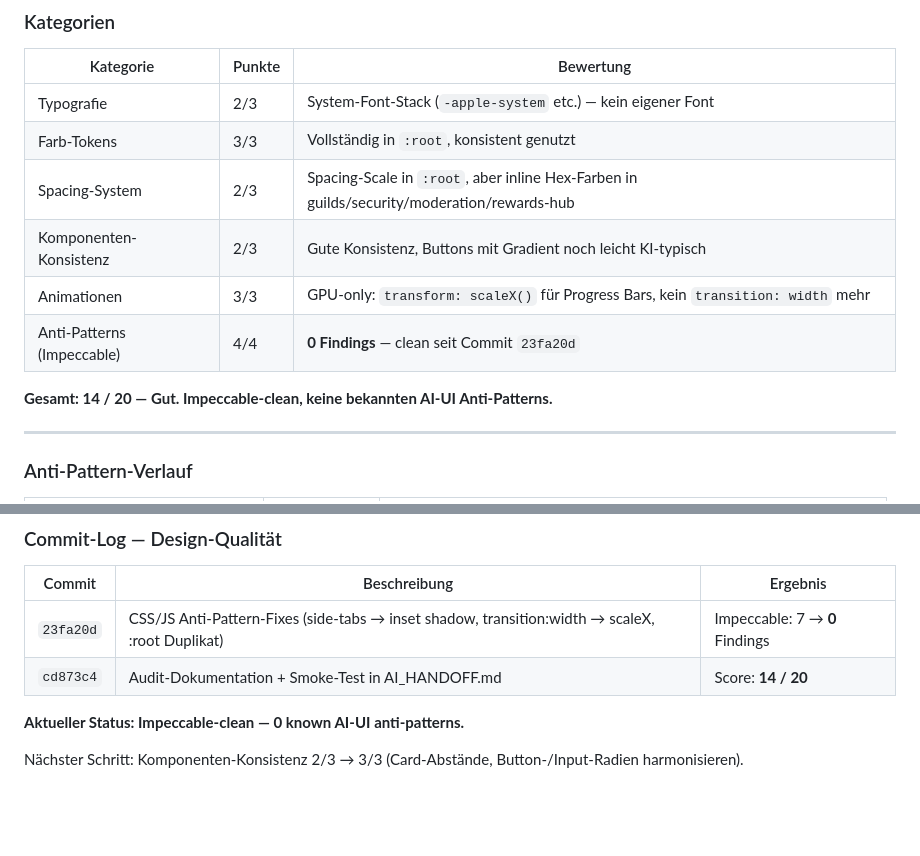
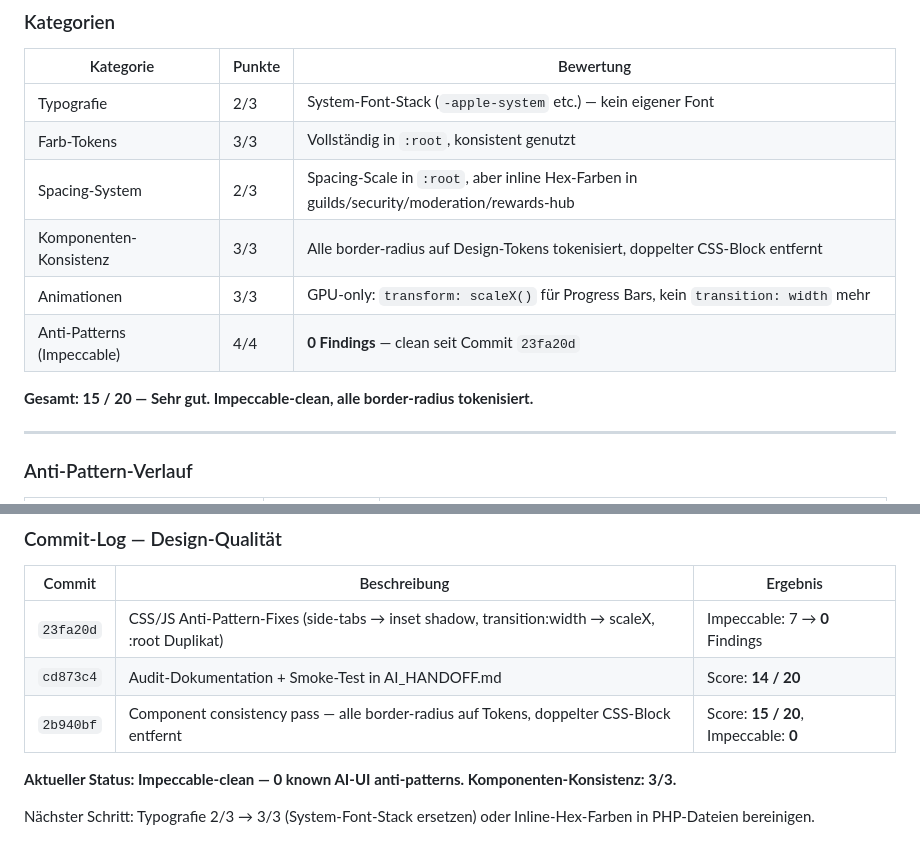
Before and after one commit to Marvin4200/eselbande, a Markdown page: fahrstuhl/AI_HANDOFF.md, 2 parts joined by grey strips. Rendered like a GitHub page; blank space fills up the shorter version.

Commit message:
docs: update audit — component consistency 3/3, total 15/20

```diff
--- a/fahrstuhl/AI_HANDOFF.md
+++ b/fahrstuhl/AI_HANDOFF.md
@@ -344,11 +344,11 @@ ssh root@192.168.2.177 "cd /home/marvin && git pull origin main && docker compos
 | Typografie | 2/3 | System-Font-Stack (`-apple-system` etc.) — kein eigener Font |
 | Farb-Tokens | 3/3 | Vollständig in `:root`, konsistent genutzt |
 | Spacing-System | 2/3 | Spacing-Scale in `:root`, aber inline Hex-Farben in guilds/security/moderation/rewards-hub |
-| Komponenten-Konsistenz | 2/3 | Gute Konsistenz, Buttons mit Gradient noch leicht KI-typisch |
+| Komponenten-Konsistenz | 3/3 | Alle border-radius auf Design-Tokens tokenisiert, doppelter CSS-Block entfernt |
 | Animationen | 3/3 | GPU-only: `transform: scaleX()` für Progress Bars, kein `transition: width` mehr |
 | Anti-Patterns (Impeccable) | 4/4 | **0 Findings** — clean seit Commit `23fa20d` |
 
-**Gesamt: 14 / 20 — Gut. Impeccable-clean, keine bekannten AI-UI Anti-Patterns.**
+**Gesamt: 15 / 20 — Sehr gut. Impeccable-clean, alle border-radius tokenisiert.**
 
 ---
 
@@ -403,7 +403,8 @@ ssh root@192.168.2.177 "cd /home/marvin && git pull origin main && docker compos
 |---|---|---|
 | `23fa20d` | CSS/JS Anti-Pattern-Fixes (side-tabs → inset shadow, transition:width → scaleX, :root Duplikat) | Impeccable: 7 → **0** Findings |
 | `cd873c4` | Audit-Dokumentation + Smoke-Test in AI_HANDOFF.md | Score: **14 / 20** |
+| `2b940bf` | Component consistency pass — alle border-radius auf Tokens, doppelter CSS-Block entfernt | Score: **15 / 20**, Impeccable: **0** |
 
-**Aktueller Status: Impeccable-clean — 0 known AI-UI anti-patterns.**
+**Aktueller Status: Impeccable-clean — 0 known AI-UI anti-patterns. Komponenten-Konsistenz: 3/3.**
 
-Nächster Schritt: Komponenten-Konsistenz 2/3 → 3/3 (Card-Abstände, Button-/Input-Radien harmonisieren).
+Nächster Schritt: Typografie 2/3 → 3/3 (System-Font-Stack ersetzen) oder Inline-Hex-Farben in PHP-Dateien bereinigen.
```
Also changed, not shown: other parts of fahrstuhl/AI_HANDOFF.md (+1 -1 lines).
